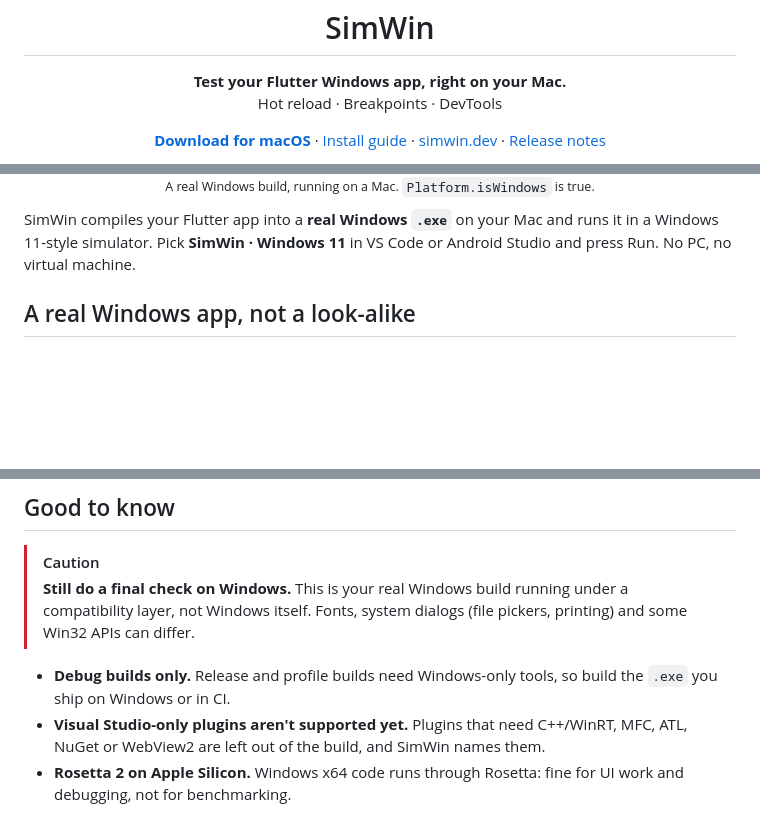
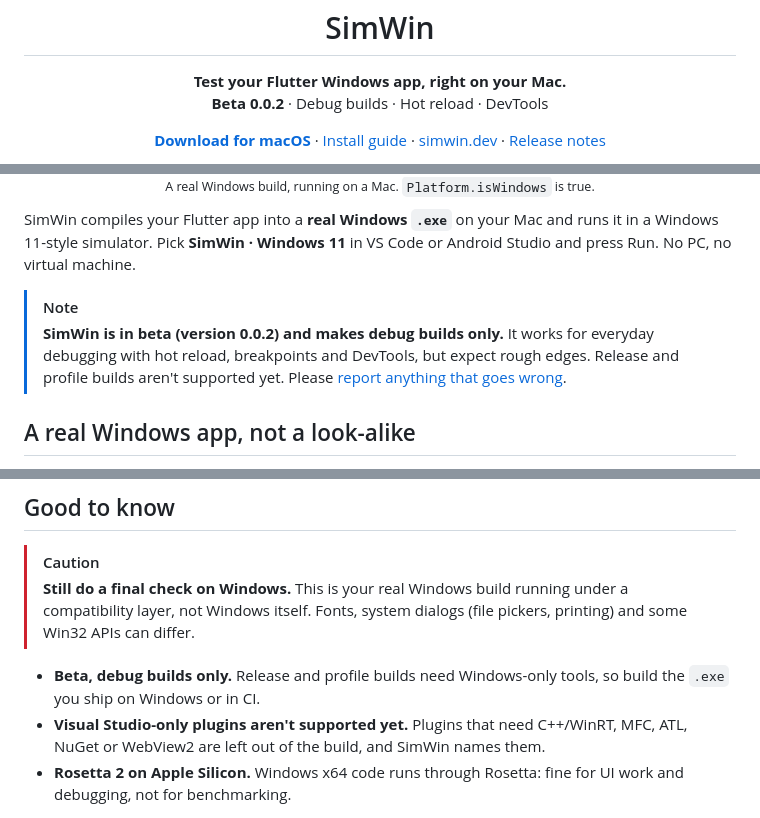
Before and after one commit to ShreeBhagwat/simwin-releases, a Markdown page: README.md, 3 parts joined by grey strips. GitHub-like rendering; blank space fills up the shorter version.

Commit message:
README: beta 0.0.2, debug builds only
Co-Authored-By: Claude Opus 5.5 <noreply@anthropic.com>

```diff
--- a/README.md
+++ b/README.md
@@ -6,7 +6,7 @@
 
 <p align="center">
   <strong>Test your Flutter Windows app, right on your Mac.</strong><br>
-  Hot reload · Breakpoints · DevTools
+  <strong>Beta 0.0.2</strong> · Debug builds · Hot reload · DevTools
 </p>
 
 <p align="center">
@@ -23,6 +23,11 @@
 
 SimWin compiles your Flutter app into a **real Windows `.exe`** on your Mac and runs it in a Windows 11-style simulator.
 Pick **SimWin · Windows 11** in VS Code or Android Studio and press Run. No PC, no virtual machine.
+
+> [!NOTE]
+> **SimWin is in beta (version 0.0.2) and makes debug builds only.** It works for everyday debugging with hot reload,
+> breakpoints and DevTools, but expect rough edges. Release and profile builds aren't supported yet.
+> Please [report anything that goes wrong](#found-a-problem).
 
 ## A real Windows app, not a look-alike
 
@@ -114,7 +119,7 @@ Run `simwin help <command>` for the options.
 > [!CAUTION]
 > **Still do a final check on Windows.** This is your real Windows build running under a compatibility layer, not Windows itself. Fonts, system dialogs (file pickers, printing) and some Win32 APIs can differ.
 
-- **Debug builds only.** Release and profile builds need Windows-only tools, so build the `.exe` you ship on Windows or in CI.
+- **Beta, debug builds only.** Release and profile builds need Windows-only tools, so build the `.exe` you ship on Windows or in CI.
 - **Visual Studio-only plugins aren't supported yet.** Plugins that need C++/WinRT, MFC, ATL, NuGet or WebView2 are left out of the build, and SimWin names them.
 - **Rosetta 2 on Apple Silicon.** Windows x64 code runs through Rosetta: fine for UI work and debugging, not for benchmarking.
 
```
